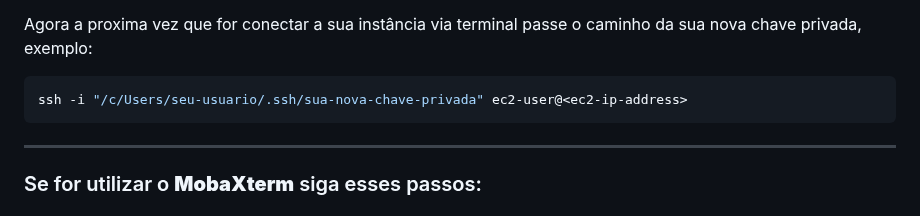
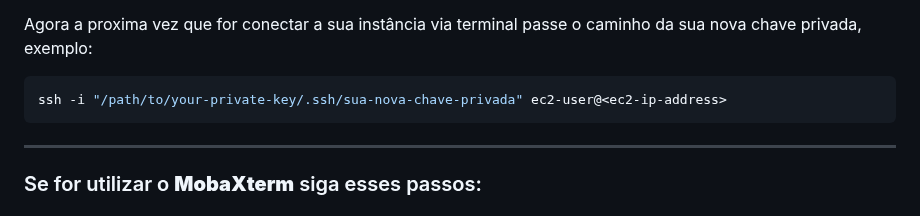
Before and after one commit to rickRiquie/aws_node_ago24_desafio03_aws, a Markdown page: README.md, the part around the change. Rendered like a GitHub page.

````diff
--- a/README.md
+++ b/README.md
@@ -423,7 +423,7 @@ chmod 600 ~/.ssh/authorized_keys
 Agora a proxima vez que for conectar a sua instância via terminal passe o caminho da sua nova chave privada, exemplo:
 
 ```bash
-ssh -i "/c/Users/seu-usuario/.ssh/sua-nova-chave-privada" ec2-user@<ec2-ip-address>
+ssh -i "/path/to/your-private-key/.ssh/sua-nova-chave-privada" ec2-user@<ec2-ip-address>
 ```
 
 ---
````
